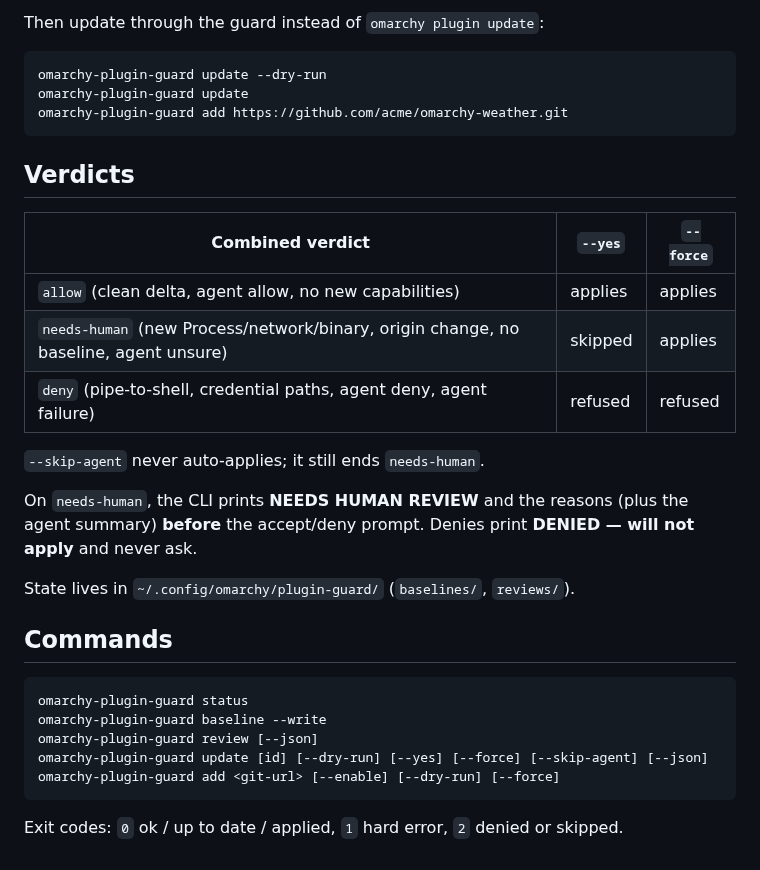
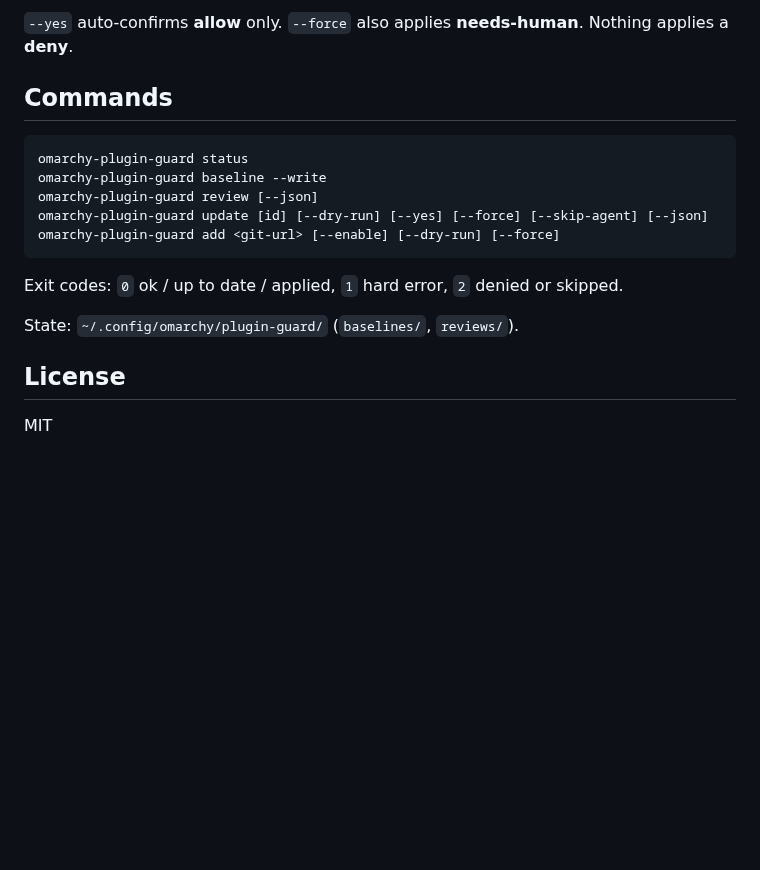
Before and after one commit to yelenkovsky/omarchy-plugin-guard, a Markdown page: README.md, the part around one of its changes. GitHub-like rendering; blank space fills up the shorter version.

````diff
--- a/README.md
+++ b/README.md
@@ -37,26 +52,6 @@ omarchy-plugin-guard status
 ```
 
-Then update through the guard instead of `omarchy plugin update`:
-
-```bash
-omarchy-plugin-guard update --dry-run
-omarchy-plugin-guard update
-omarchy-plugin-guard add https://github.com/acme/omarchy-weather.git
-```
-
-## Verdicts
-
-| Combined verdict | `--yes` | `--force` |
-| --- | --- | --- |
-| `allow` (clean delta, agent allow, no new capabilities) | applies | applies |
-| `needs-human` (new Process/network/binary, origin change, no baseline, agent unsure) | skipped | applies |
-| `deny` (pipe-to-shell, credential paths, agent deny, agent failure) | refused | refused |
-
-`--skip-agent` never auto-applies; it still ends `needs-human`.
-
-On `needs-human`, the CLI prints **NEEDS HUMAN REVIEW** and the reasons (plus the agent summary) **before** the accept/deny prompt. Denies print **DENIED — will not apply** and never ask.
-
-State lives in `~/.config/omarchy/plugin-guard/` (`baselines/`, `reviews/`).
+`--yes` auto-confirms **allow** only. `--force` also applies **needs-human**. Nothing applies a **deny**.
 
 ## Commands
 
@@ -69,3 +64,9 @@ omarchy-plugin-guard add <git-url> [--enable] [--dry-run] [--force]
 ```
 
 Exit codes: `0` ok / up to date / applied, `1` hard error, `2` denied or skipped.
+
+State: `~/.config/omarchy/plugin-guard/` (`baselines/`, `reviews/`).
+
+## License
+
+MIT
````
Also changed, not shown: other parts of README.md (+26 -11 lines), docs/how-it-works.png (added).
